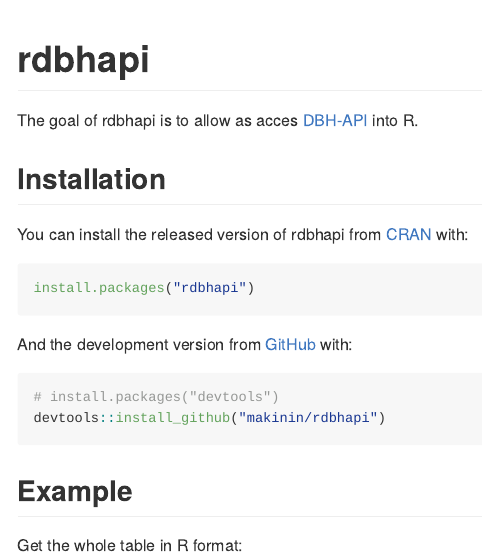
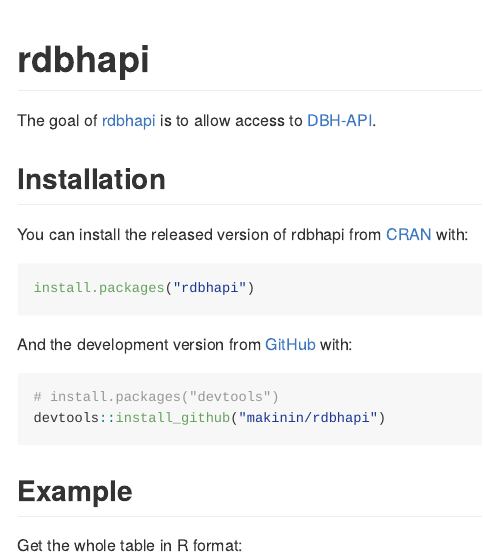
Before and after one commit to mni-hkdir/rdbhapi, an R Markdown document (README.Rmd): the page in a window 1100 px wide, from its top. The pictures show the output file README.md that the author committed with the source, drawn offline in the style of GitHub; badge pictures from the web are left out.

Commit message:
documentation

```diff
--- a/README.Rmd
+++ b/README.Rmd
@@ -20,7 +20,7 @@
 [![AppVeyor build status](https://ci.appveyor.com/api/projects/status/github/makinin/rdbhapi?branch=master&svg=true)](https://ci.appveyor.com/project/makinin/rdbhapi)
 <!-- badges: end -->
 
-The goal of rdbhapi is to allow as acces [DBH-API](https://dbh.nsd.uib.no/tjenester.action) into R.
+The goal of rdbhapi is to allow access to [DBH-API](https://dbh.nsd.uib.no/tjenester.action).
 
 ## Installation
 
```
Also changed, not shown: vignettes/R_dbh_api.Rmd (+1 -1 lines), README.md.
